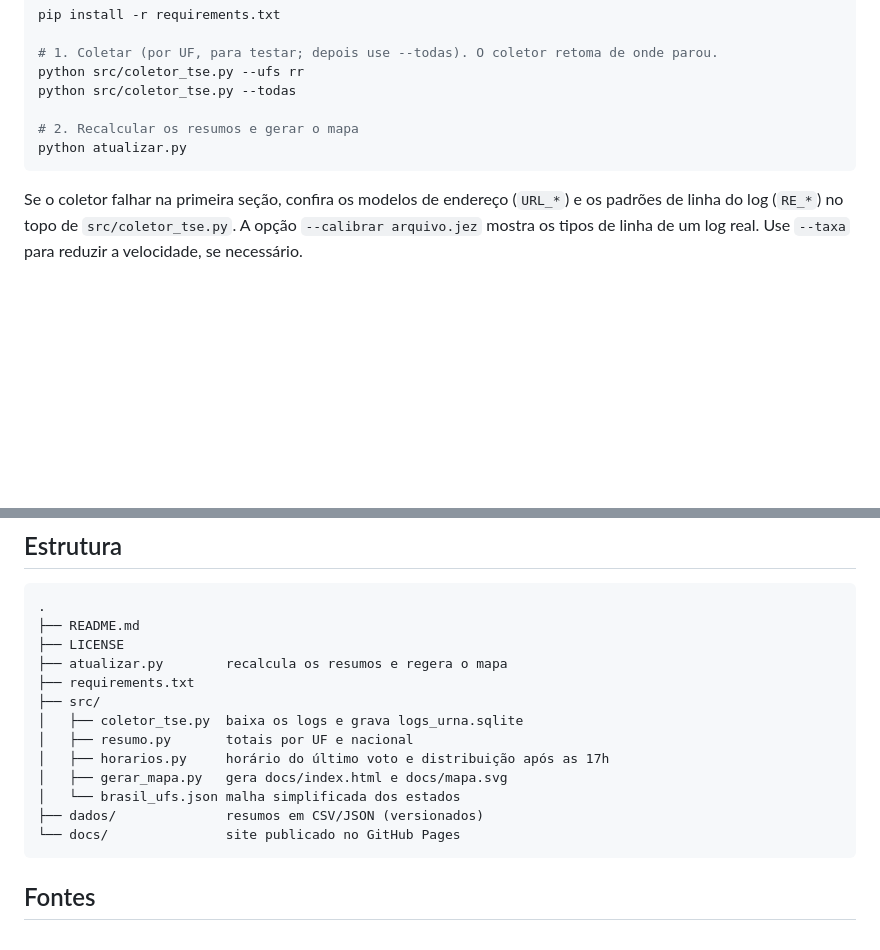
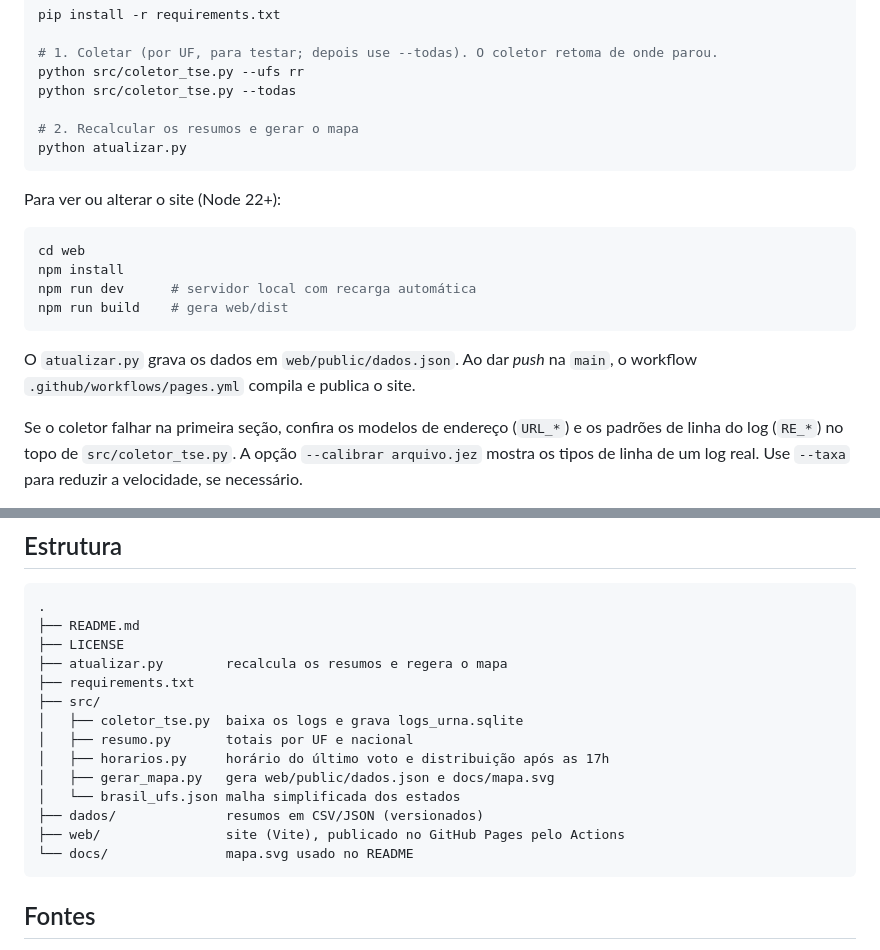
Before and after one commit to wsleyweber/pos17, a Markdown page: README.md, 2 parts joined by grey strips. Drawn GitHub-style; blank space fills up the shorter version.

Commit message:
Atualiza README.md

````diff
--- a/README.md
+++ b/README.md
@@ -70,6 +70,17 @@ python src/coletor_tse.py --todas
 python atualizar.py
 ```
 
+Para ver ou alterar o site (Node 22+):
+
+```bash
+cd web
+npm install
+npm run dev      # servidor local com recarga automática
+npm run build    # gera web/dist
+```
+
+O `atualizar.py` grava os dados em `web/public/dados.json`. Ao dar *push* na `main`, o workflow `.github/workflows/pages.yml` compila e publica o site.
+
 Se o coletor falhar na primeira seção, confira os modelos de endereço (`URL_*`) e os padrões de linha do log (`RE_*`) no topo de `src/coletor_tse.py`. A opção `--calibrar arquivo.jez` mostra os tipos de linha de um log real. Use `--taxa` para reduzir a velocidade, se necessário.
 
 ## Estrutura
@@ -84,10 +95,11 @@ Se o coletor falhar na primeira seção, confira os modelos de endereço (`URL_*
 │   ├── coletor_tse.py  baixa os logs e grava logs_urna.sqlite
 │   ├── resumo.py       totais por UF e nacional
 │   ├── horarios.py     horário do último voto e distribuição após as 17h
-│   ├── gerar_mapa.py   gera docs/index.html e docs/mapa.svg
+│   ├── gerar_mapa.py   gera web/public/dados.json e docs/mapa.svg
 │   └── brasil_ufs.json malha simplificada dos estados
 ├── dados/              resumos em CSV/JSON (versionados)
-└── docs/               site publicado no GitHub Pages
+├── web/                site (Vite), publicado no GitHub Pages pelo Actions
+└── docs/               mapa.svg usado no README
 ```
 
 ## Fontes
````
